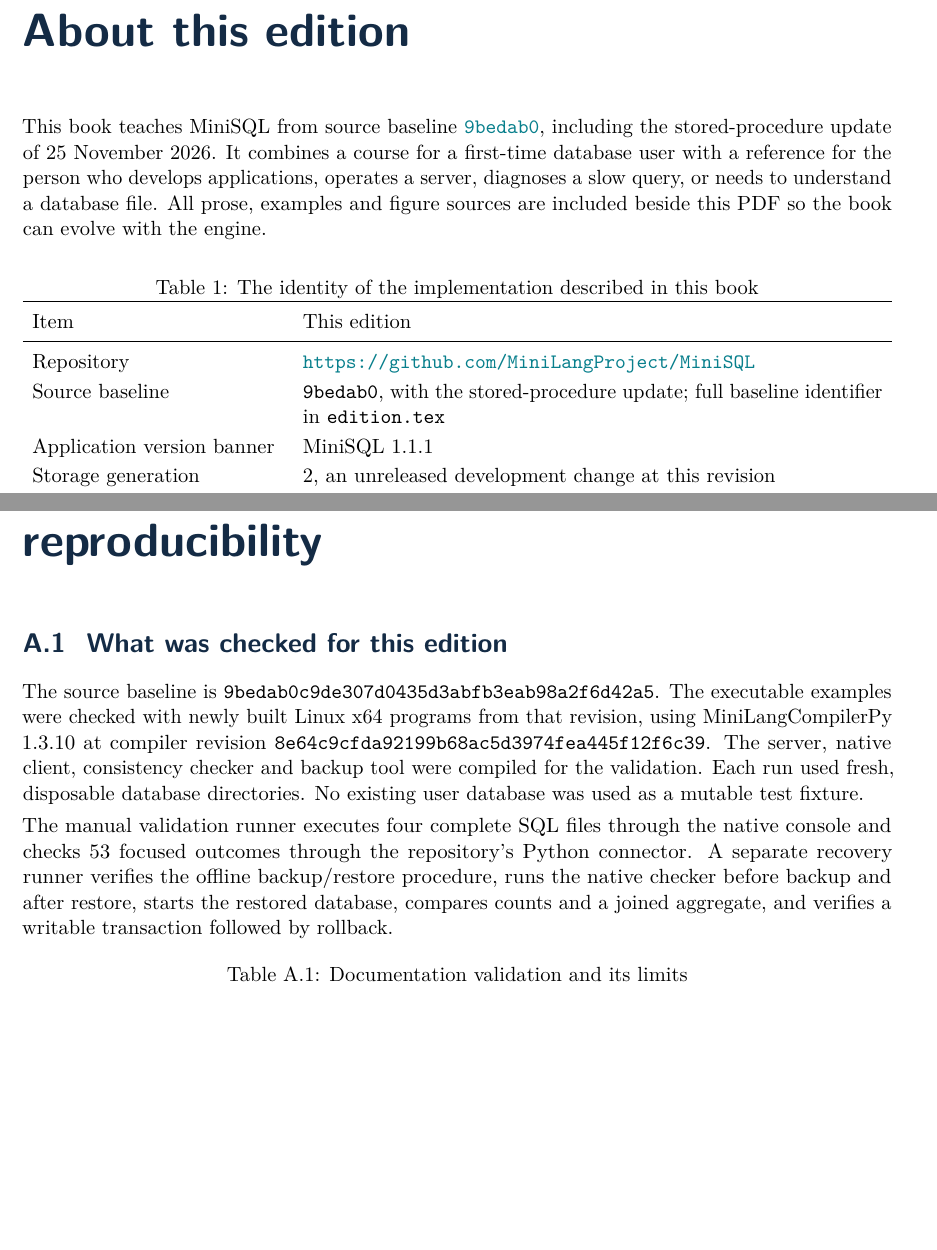
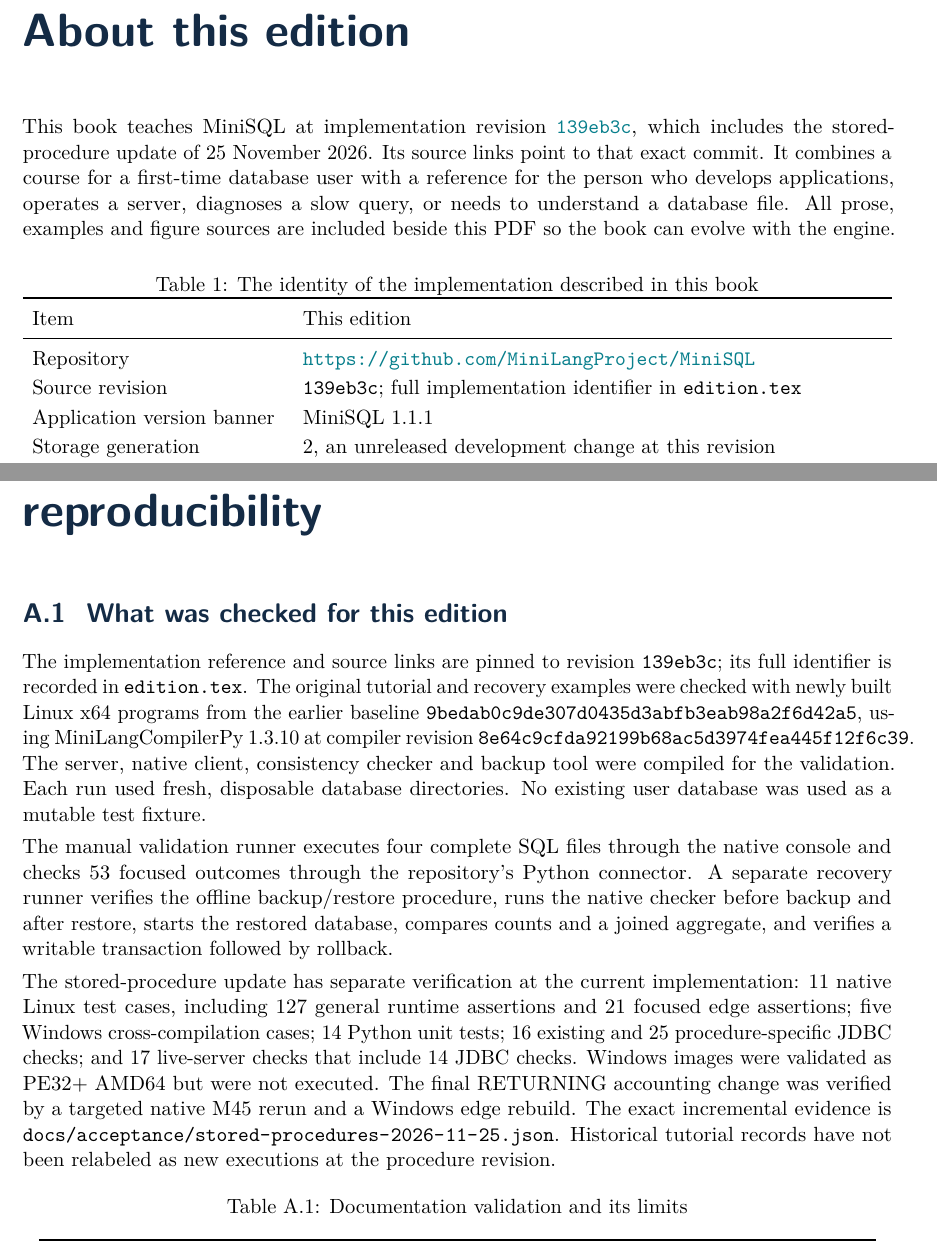
Before and after one commit to MiniLangProject/MiniSQL, a LaTeX thesis (docs/manual/minisql-user-manual.tex, which reads docs/manual/chapters/00-about.tex, docs/manual/chapters/18-validation-and-sources.tex, docs/manual/edition.tex): two parts of pages 2 and 185 of 192 before the commit and two parts of pages 2 and 184 of 191 after it, joined at a grey line, cut so that both start at the same text, the shorter picture padded with empty space. Compiled offline with pdfLaTeX.

Commit message:
docs: pin updated manual to stored-procedure implementation
Pin all source links to the published implementation, rebuild the 192-page English manual, and record the final PDF hash and incremental validation evidence.

```diff
--- a/docs/manual/chapters/00-about.tex
+++ b/docs/manual/chapters/00-about.tex
@@ -1,8 +1,9 @@
 \chapter*{About this edition}
 \addcontentsline{toc}{chapter}{About this edition}
-This book teaches MiniSQL from source baseline
-\href{\RepositoryURL/commit/\SourceCommit}{\texttt{\SourceShort}}, including
-the stored-procedure update of 25 November 2026.
+This book teaches MiniSQL at implementation revision
+\href{\RepositoryURL/commit/\SourceCommit}{\texttt{\SourceShort}}, which includes
+the stored-procedure update of 25 November 2026. Its source links point to that
+exact commit.
 It combines a course for a first-time database user with a reference for the
 person who develops applications, operates a server, diagnoses a slow query,
 or needs to understand a database file. All prose, examples and figure sources
@@ -14,7 +15,7 @@
 \toprule
 Item & This edition\\\midrule
 Repository & \url{https://github.com/MiniLangProject/MiniSQL}\\
-Source baseline & \texttt{\SourceShort}, with the stored-procedure update; full baseline identifier in \path{edition.tex}\\
+Source revision & \texttt{\SourceShort}; full implementation identifier in \path{edition.tex}\\
 Application version banner & MiniSQL 1.1.1\\
 Storage generation & 2, an unreleased development change at this revision\\
 Wire protocol & 1; independent of storage generation\\
--- a/docs/manual/chapters/18-validation-and-sources.tex
+++ b/docs/manual/chapters/18-validation-and-sources.tex
@@ -2,8 +2,11 @@
 \label{appendix:validation}
 
 \section{What was checked for this edition}
-The source baseline is \texttt{\SourceCommit}. The executable examples were
-checked with newly built Linux x64 programs from that revision, using
+The implementation reference and source links are pinned to revision
+\texttt{\SourceShort}; its full identifier is recorded in \path{edition.tex}.
+The original tutorial and recovery examples were
+checked with newly built Linux x64 programs from the earlier baseline
+\texttt{9bedab0c9de307d0435d3abfb3eab98a2f6d42a5}, using
 MiniLangCompilerPy 1.3.10 at compiler revision
 \texttt{8e64c9cfda92199b68ac5d3974fea445f12f6c39}.
 The server, native client, consistency checker and backup tool were compiled
@@ -16,6 +19,17 @@
 procedure, runs the native checker before backup and after restore, starts
 the restored database, compares counts and a joined aggregate, and verifies
 a writable transaction followed by rollback.
+
+The stored-procedure update has separate verification at the current
+implementation: 11 native Linux test cases, including 127 general runtime
+assertions and 21 focused edge assertions; five Windows cross-compilation
+cases; 14 Python unit tests; 16 existing and 25 procedure-specific JDBC checks;
+and 17 live-server checks that include 14 JDBC checks. Windows images were
+validated as PE32+ AMD64 but were not executed. The final RETURNING accounting
+change was verified by a targeted native M45 rerun and a Windows edge rebuild.
+The exact incremental evidence is
+\path{docs/acceptance/stored-procedures-2026-11-25.json}. Historical tutorial
+records have not been relabeled as new executions at the procedure revision.
 
 \begin{longtable}{p{.29\linewidth}p{.63\linewidth}}
 \caption{Documentation validation and its limits}\\
--- a/docs/manual/edition.tex
+++ b/docs/manual/edition.tex
@@ -1,6 +1,6 @@
 % Source baseline. Change this only after reviewing the corresponding revision.
-\newcommand{\SourceCommit}{9bedab0c9de307d0435d3abfb3eab98a2f6d42a5}
-\newcommand{\SourceShort}{9bedab0}
+\newcommand{\SourceCommit}{139eb3c096fe4db9640f730aa8722647485dac29}
+\newcommand{\SourceShort}{139eb3c}
 \newcommand{\EditionDate}{25 November 2026}
 \newcommand{\ManualVersion}{1.1}
 \newcommand{\RepositoryURL}{https://github.com/MiniLangProject/MiniSQL}
```
Also changed, not shown: docs/acceptance/STORED_PROCEDURES_2026-11-25.md (+8 -3 lines), docs/manual/minisql-user-manual.tex (+1 -1 lines), docs/manual/README.md, docs/manual/minisql-user-manual.pdf, docs/manual/chapters/18-validation-and-sources.tex (4 more changed lines), 2 other files.
